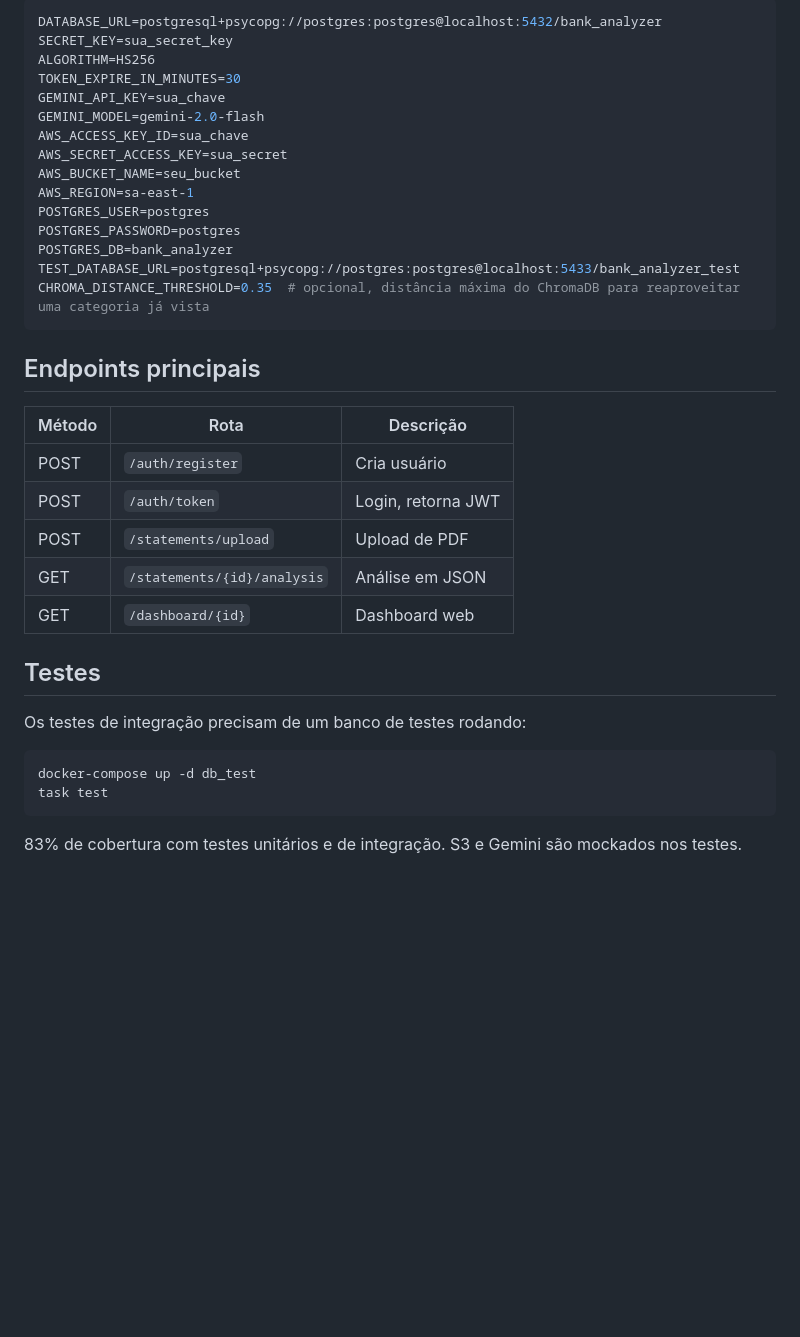
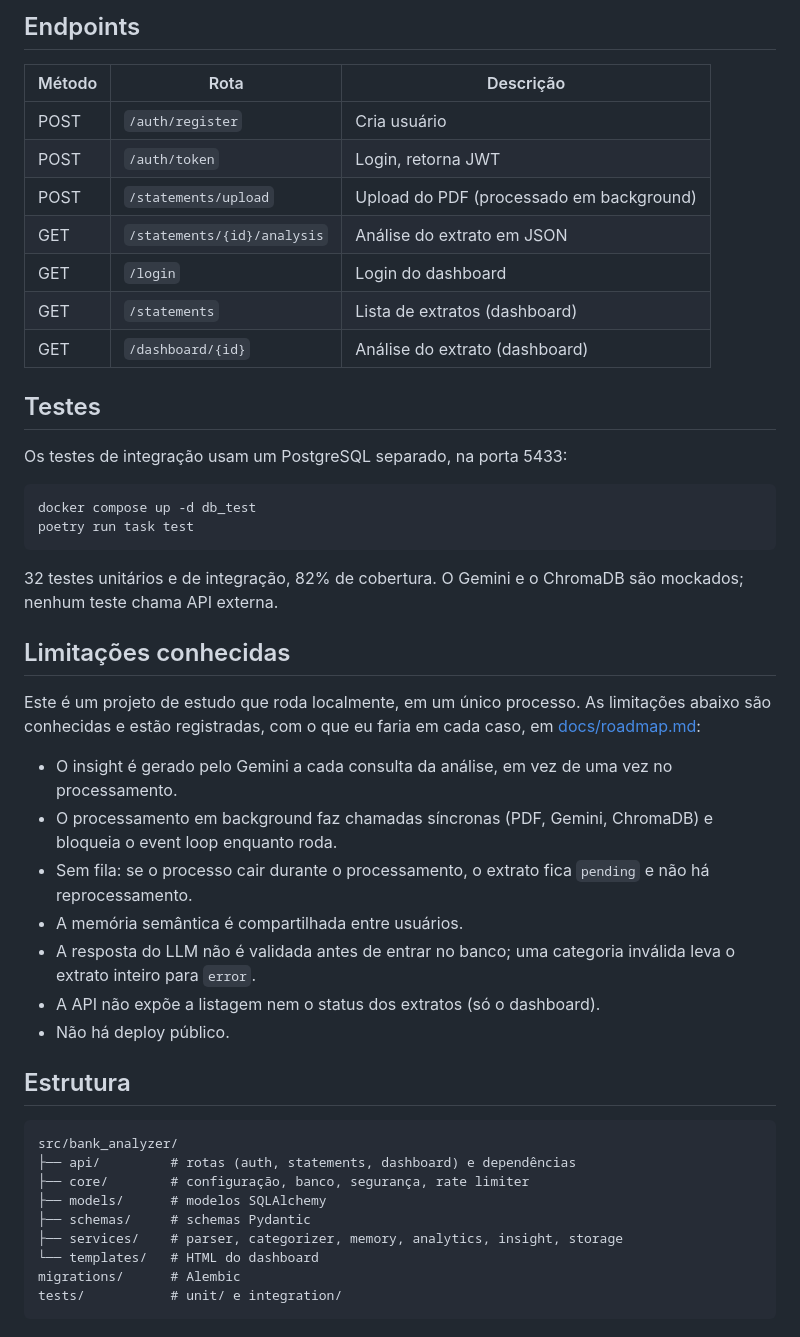
Before and after one commit to Iankyoo/bank-analyzer, a Markdown page: README.md, the part around one of its changes. Rendered like a GitHub page; blank space fills up the shorter version.

Commit message:
docs: reescreve o README para a versão local
Remove AWS da stack, documenta o setup com .env.example, lista os
endpoints reais e as limitações conhecidas, com link para o roadmap.

````diff
--- a/README.md
+++ b/README.md
@@ -52,39 +56,49 @@ Acesse `http://localhost:8000/docs` para a API ou `http://localhost:8000/login`
 
-```env
-DATABASE_URL=postgresql+psycopg://postgres:postgres@localhost:5432/bank_analyzer
-SECRET_KEY=sua_secret_key
-ALGORITHM=HS256
-TOKEN_EXPIRE_IN_MINUTES=30
-GEMINI_API_KEY=sua_chave
-GEMINI_MODEL=gemini-2.0-flash
-AWS_ACCESS_KEY_ID=sua_chave
-AWS_SECRET_ACCESS_KEY=sua_secret
-AWS_BUCKET_NAME=seu_bucket
-AWS_REGION=sa-east-1
-POSTGRES_USER=postgres
-POSTGRES_PASSWORD=postgres
-POSTGRES_DB=bank_analyzer
-TEST_DATABASE_URL=postgresql+psycopg://postgres:postgres@localhost:5433/bank_analyzer_test
-CHROMA_DISTANCE_THRESHOLD=0.35  # opcional, distância máxima do ChromaDB para reaproveitar uma categoria já vista
-```
-
-## Endpoints principais
+## Endpoints
 
 | Método | Rota | Descrição |
-|--------|------|-----------|
+|---|---|---|
 | POST | `/auth/register` | Cria usuário |
 | POST | `/auth/token` | Login, retorna JWT |
-| POST | `/statements/upload` | Upload de PDF |
-| GET | `/statements/{id}/analysis` | Análise em JSON |
-| GET | `/dashboard/{id}` | Dashboard web |
+| POST | `/statements/upload` | Upload do PDF (processado em background) |
+| GET | `/statements/{id}/analysis` | Análise do extrato em JSON |
+| GET | `/login` | Login do dashboard |
+| GET | `/statements` | Lista de extratos (dashboard) |
+| GET | `/dashboard/{id}` | Análise do extrato (dashboard) |
 
 ## Testes
 
-Os testes de integração precisam de um banco de testes rodando:
+Os testes de integração usam um PostgreSQL separado, na porta 5433:
 
 ```bash
-docker-compose up -d db_test
-task test
+docker compose up -d db_test
+poetry run task test
 ```
 
-83% de cobertura com testes unitários e de integração. S3 e Gemini são mockados nos testes.
+32 testes unitários e de integração, 82% de cobertura. O Gemini e o ChromaDB são mockados; nenhum teste chama API externa.
+
+## Limitações conhecidas
+
+Este é um projeto de estudo que roda localmente, em um único processo. As limitações abaixo são conhecidas e estão registradas, com o que eu faria em cada caso, em [docs/roadmap.md](docs/roadmap.md):
+
+- O insight é gerado pelo Gemini a cada consulta da análise, em vez de uma vez no processamento.
+- O processamento em background faz chamadas síncronas (PDF, Gemini, ChromaDB) e bloqueia o event loop enquanto roda.
+- Sem fila: se o processo cair durante o processamento, o extrato fica `pending` e não há reprocessamento.
+- A memória semântica é compartilhada entre usuários.
+- A resposta do LLM não é validada antes de entrar no banco; uma categoria inválida leva o extrato inteiro para `error`.
+- A API não expõe a listagem nem o status dos extratos (só o dashboard).
+- Não há deploy público.
+
+## Estrutura
+
+```
+src/bank_analyzer/
+├── api/         # rotas (auth, statements, dashboard) e dependências
+├── core/        # configuração, banco, segurança, rate limiter
+├── models/      # modelos SQLAlchemy
+├── schemas/     # schemas Pydantic
+├── services/    # parser, categorizer, memory, analytics, insight, storage
+└── templates/   # HTML do dashboard
+migrations/      # Alembic
+tests/           # unit/ e integration/
+```
````
Also changed, not shown: other parts of README.md (+30 -26 lines).
